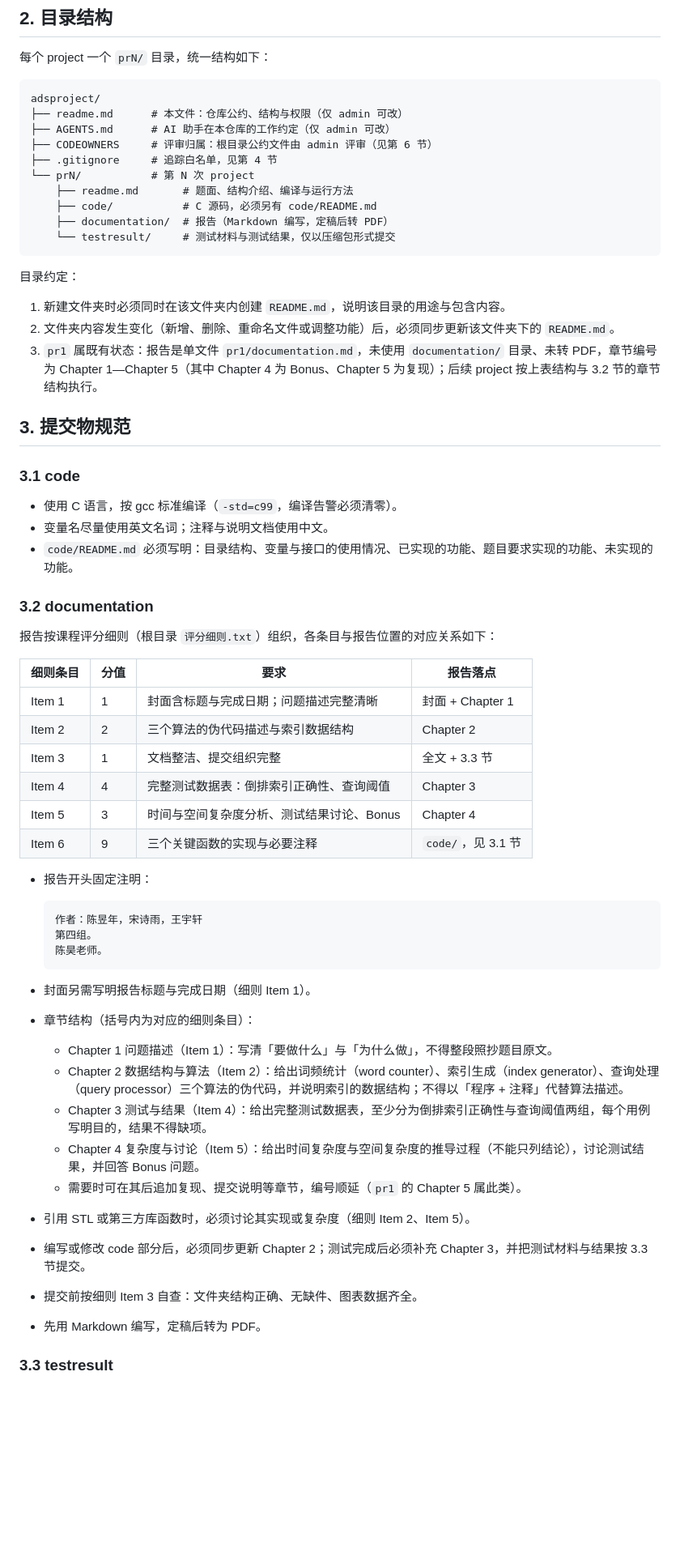
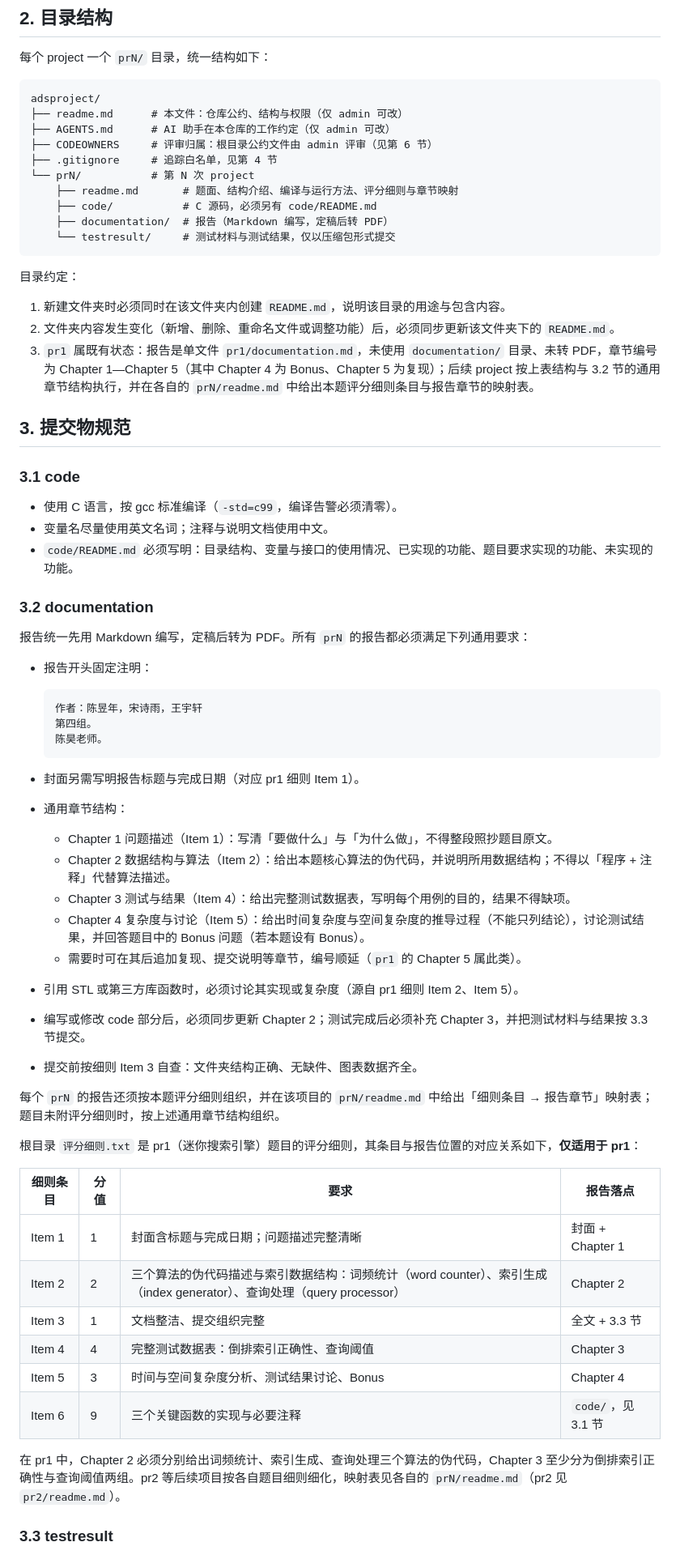
Before and after one commit to nothing793/adsproject, a Markdown page: readme.md, the part around one of its changes. Shown at 81% size. Drawn GitHub-style; blank space fills up the shorter version.

````diff
--- a/readme.md
+++ b/readme.md
@@ -30,7 +30,7 @@ adsproject/
 ├── CODEOWNERS     # 评审归属：根目录公约文件由 admin 评审（见第 6 节）
 ├── .gitignore     # 追踪白名单，见第 4 节
 └── prN/           # 第 N 次 project
-    ├── readme.md       # 题面、结构介绍、编译与运行方法
+    ├── readme.md       # 题面、结构介绍、编译与运行方法、评分细则与章节映射
     ├── code/           # C 源码，必须另有 code/README.md
     ├── documentation/  # 报告（Markdown 编写，定稿后转 PDF）
     └── testresult/     # 测试材料与测试结果，仅以压缩包形式提交
@@ -40,7 +40,7 @@ adsproject/
 
 1. 新建文件夹时必须同时在该文件夹内创建 `README.md`，说明该目录的用途与包含内容。
 2. 文件夹内容发生变化（新增、删除、重命名文件或调整功能）后，必须同步更新该文件夹下的 `README.md`。
-3. `pr1` 属既有状态：报告是单文件 `pr1/documentation.md`，未使用 `documentation/` 目录、未转 PDF，章节编号为 Chapter 1—Chapter 5（其中 Chapter 4 为 Bonus、Chapter 5 为复现）；后续 project 按上表结构与 3.2 节的章节结构执行。
+3. `pr1` 属既有状态：报告是单文件 `pr1/documentation.md`，未使用 `documentation/` 目录、未转 PDF，章节编号为 Chapter 1—Chapter 5（其中 Chapter 4 为 Bonus、Chapter 5 为复现）；后续 project 按上表结构与 3.2 节的通用章节结构执行，并在各自的 `prN/readme.md` 中给出本题评分细则条目与报告章节的映射表。
 
 ## 3. 提交物规范
 
@@ -52,16 +52,7 @@ adsproject/
 
 ### 3.2 documentation
 
-报告按课程评分细则（根目录 `评分细则.txt`）组织，各条目与报告位置的对应关系如下：
-
-| 细则条目 | 分值 | 要求 | 报告落点 |
-| --- | --- | --- | --- |
-| Item 1 | 1 | 封面含标题与完成日期；问题描述完整清晰 | 封面 + Chapter 1 |
-| Item 2 | 2 | 三个算法的伪代码描述与索引数据结构 | Chapter 2 |
-| Item 3 | 1 | 文档整洁、提交组织完整 | 全文 + 3.3 节 |
-| Item 4 | 4 | 完整测试数据表：倒排索引正确性、查询阈值 | Chapter 3 |
-| Item 5 | 3 | 时间与空间复杂度分析、测试结果讨论、Bonus | Chapter 4 |
-| Item 6 | 9 | 三个关键函数的实现与必要注释 | `code/`，见 3.1 节 |
+报告统一先用 Markdown 编写，定稿后转为 PDF。所有 `prN` 的报告都必须满足下列通用要求：
 
 - 报告开头固定注明：
 
@@ -71,17 +62,31 @@ adsproject/
   陈昊老师。
   ```
 
-- 封面另需写明报告标题与完成日期（细则 Item 1）。
-- 章节结构（括号内为对应的细则条目）：
+- 封面另需写明报告标题与完成日期（对应 pr1 细则 Item 1）。
+- 通用章节结构：
   - Chapter 1 问题描述（Item 1）：写清「要做什么」与「为什么做」，不得整段照抄题目原文。
-  - Chapter 2 数据结构与算法（Item 2）：给出词频统计（word counter）、索引生成（index generator）、查询处理（query processor）三个算法的伪代码，并说明索引的数据结构；不得以「程序 + 注释」代替算法描述。
-  - Chapter 3 测试与结果（Item 4）：给出完整测试数据表，至少分为倒排索引正确性与查询阈值两组，每个用例写明目的，结果不得缺项。
-  - Chapter 4 复杂度与讨论（Item 5）：给出时间复杂度与空间复杂度的推导过程（不能只列结论），讨论测试结果，并回答 Bonus 问题。
+  - Chapter 2 数据结构与算法（Item 2）：给出本题核心算法的伪代码，并说明所用数据结构；不得以「程序 + 注释」代替算法描述。
+  - Chapter 3 测试与结果（Item 4）：给出完整测试数据表，写明每个用例的目的，结果不得缺项。
+  - Chapter 4 复杂度与讨论（Item 5）：给出时间复杂度与空间复杂度的推导过程（不能只列结论），讨论测试结果，并回答题目中的 Bonus 问题（若本题设有 Bonus）。
   - 需要时可在其后追加复现、提交说明等章节，编号顺延（`pr1` 的 Chapter 5 属此类）。
-- 引用 STL 或第三方库函数时，必须讨论其实现或复杂度（细则 Item 2、Item 5）。
+- 引用 STL 或第三方库函数时，必须讨论其实现或复杂度（源自 pr1 细则 Item 2、Item 5）。
 - 编写或修改 code 部分后，必须同步更新 Chapter 2；测试完成后必须补充 Chapter 3，并把测试材料与结果按 3.3 节提交。
 - 提交前按细则 Item 3 自查：文件夹结构正确、无缺件、图表数据齐全。
-- 先用 Markdown 编写，定稿后转为 PDF。
+
+每个 `prN` 的报告还须按本题评分细则组织，并在该项目的 `prN/readme.md` 中给出「细则条目 → 报告章节」映射表；题目未附评分细则时，按上述通用章节结构组织。
+
+根目录 `评分细则.txt` 是 pr1（迷你搜索引擎）题目的评分细则，其条目与报告位置的对应关系如下，**仅适用于 pr1**：
+
+| 细则条目 | 分值 | 要求 | 报告落点 |
+| --- | --- | --- | --- |
+| Item 1 | 1 | 封面含标题与完成日期；问题描述完整清晰 | 封面 + Chapter 1 |
+| Item 2 | 2 | 三个算法的伪代码描述与索引数据结构：词频统计（word counter）、索引生成（index generator）、查询处理（query processor） | Chapter 2 |
+| Item 3 | 1 | 文档整洁、提交组织完整 | 全文 + 3.3 节 |
+| Item 4 | 4 | 完整测试数据表：倒排索引正确性、查询阈值 | Chapter 3 |
+| Item 5 | 3 | 时间与空间复杂度分析、测试结果讨论、Bonus | Chapter 4 |
+| Item 6 | 9 | 三个关键函数的实现与必要注释 | `code/`，见 3.1 节 |
+
+在 pr1 中，Chapter 2 必须分别给出词频统计、索引生成、查询处理三个算法的伪代码，Chapter 3 至少分为倒排索引正确性与查询阈值两组。pr2 等后续项目按各自题目细则细化，映射表见各自的 `prN/readme.md`（pr2 见 `pr2/readme.md`）。
 
 ### 3.3 testresult
 
````
Also changed, not shown: other parts of readme.md (+2 -2 lines), pr2/readme.md (+18 -1 lines), readme-feedback-believeSong55-20261013.md (deleted, +0 -17 lines).
